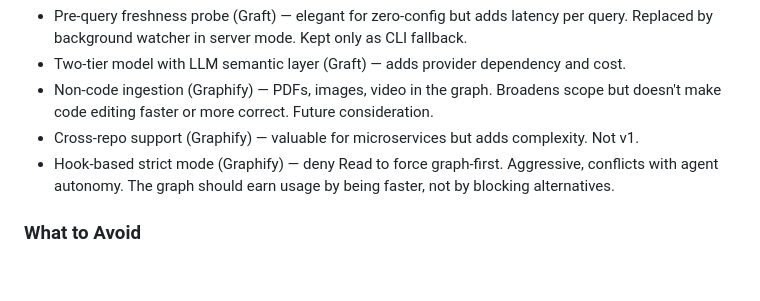
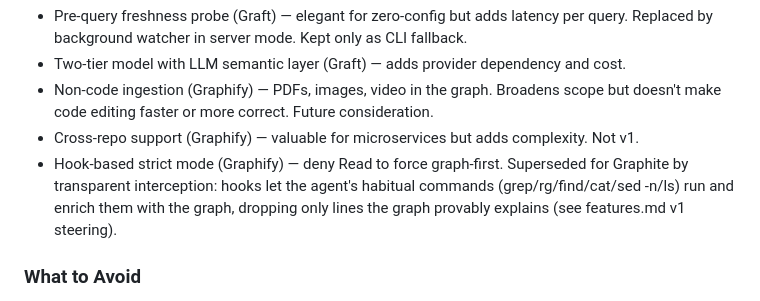
Before and after one commit to daviguides/graphite, a Markdown page: references/landscape.md, the part around the change. Rendered like a GitHub page; blank space fills up the shorter version.

Commit message:
docs: replace graph-must-earn-usage rule with transparent interception direction

```diff
--- a/references/landscape.md
+++ b/references/landscape.md
@@ -106,7 +106,7 @@ Evaluated through Graphite's optimization targets: does it make the AI agent's t
 - Two-tier model with LLM semantic layer (Graft) — adds provider dependency and cost.
 - Non-code ingestion (Graphify) — PDFs, images, video in the graph. Broadens scope but doesn't make code editing faster or more correct. Future consideration.
 - Cross-repo support (Graphify) — valuable for microservices but adds complexity. Not v1.
-- Hook-based strict mode (Graphify) — deny Read to force graph-first. Aggressive, conflicts with agent autonomy. The graph should earn usage by being faster, not by blocking alternatives.
+- Hook-based strict mode (Graphify) — deny Read to force graph-first. Superseded for Graphite by transparent interception: hooks let the agent's habitual commands (grep/rg/find/cat/sed -n/ls) run and enrich them with the graph, dropping only lines the graph provably explains (see features.md v1 steering).
 
 ### What to Avoid
 
```
